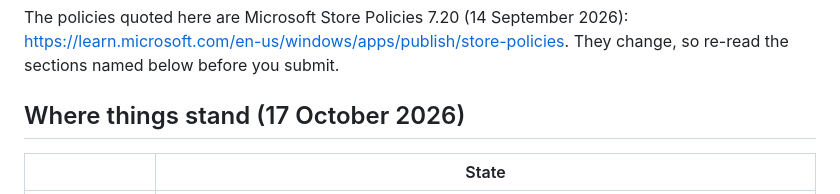
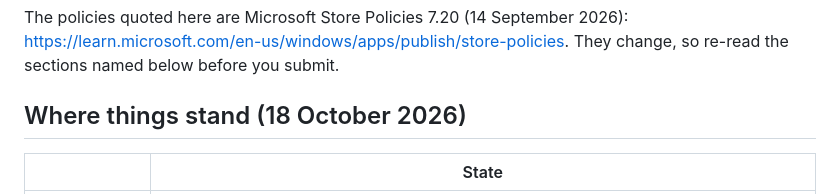
Before and after one commit to Scriblio/slate-lab, a Markdown page: encore/STORE.md, the part around one of its changes. Rendered like a GitHub page.

```diff
--- a/encore/STORE.md
+++ b/encore/STORE.md
@@ -13,7 +13,7 @@ Encore ships as a Windows desktop app built with Electron. The same code makes t
 
 The policies quoted here are Microsoft Store Policies 7.20 (14 September 2026): <https://learn.microsoft.com/en-us/windows/apps/publish/store-policies>. They change, so re-read the sections named below before you submit.
 
-## Where things stand (17 October 2026)
+## Where things stand (18 October 2026)
 
 | | State |
 |---|---|
```
Also changed, not shown: other parts of encore/STORE.md (+3 -3 lines), encore/docs/HANDOFF.md (+2 -2 lines).
